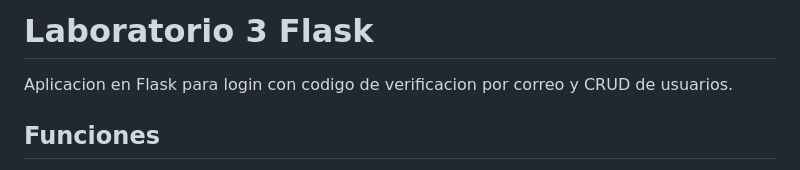
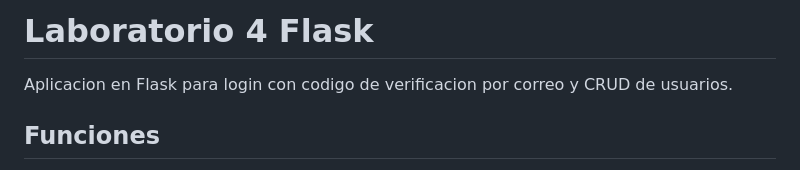
Before and after one commit to Miguel-ACD/lab4_flask, a Markdown page: README.md, the part around the change. Drawn GitHub-style.

```diff
--- a/README.md
+++ b/README.md
@@ -1,4 +1,4 @@
-# Laboratorio 3 Flask
+# Laboratorio 4 Flask
 
 Aplicacion en Flask para login con codigo de verificacion por correo y CRUD de usuarios.
 
```
